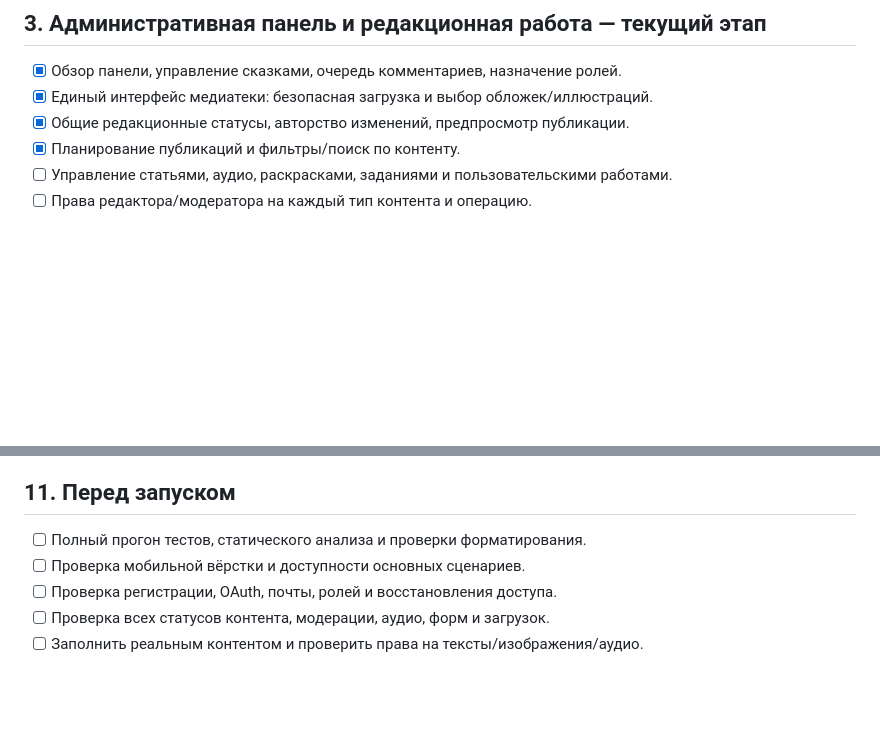
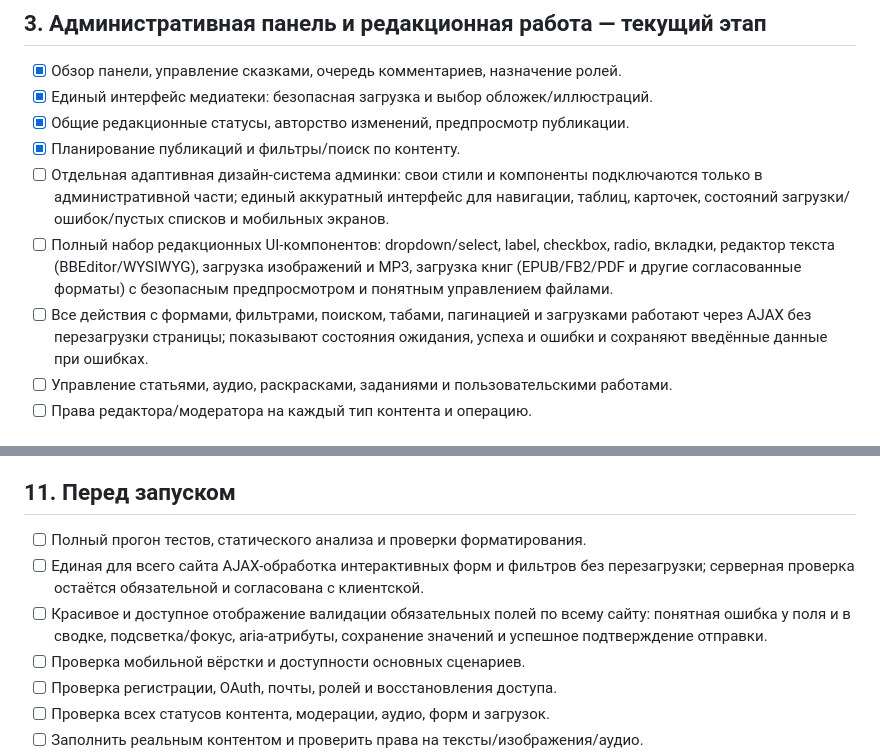
Before and after one commit to enikov1/skazki, a Markdown page: ROADMAP.md, 2 parts joined by grey strips. Rendered like a GitHub page; blank space fills up the shorter version.

Commit message:
Document admin UI and site interaction requirements

```diff
--- a/ROADMAP.md
+++ b/ROADMAP.md
@@ -40,6 +40,9 @@
 - [x] Единый интерфейс медиатеки: безопасная загрузка и выбор обложек/иллюстраций.
 - [x] Общие редакционные статусы, авторство изменений, предпросмотр публикации.
 - [x] Планирование публикаций и фильтры/поиск по контенту.
+- [ ] Отдельная адаптивная дизайн-система админки: свои стили и компоненты подключаются только в административной части; единый аккуратный интерфейс для навигации, таблиц, карточек, состояний загрузки/ошибок/пустых списков и мобильных экранов.
+- [ ] Полный набор редакционных UI-компонентов: dropdown/select, label, checkbox, radio, вкладки, редактор текста (BBEditor/WYSIWYG), загрузка изображений и MP3, загрузка книг (EPUB/FB2/PDF и другие согласованные форматы) с безопасным предпросмотром и понятным управлением файлами.
+- [ ] Все действия с формами, фильтрами, поиском, табами, пагинацией и загрузками работают через AJAX без перезагрузки страницы; показывают состояния ожидания, успеха и ошибки и сохраняют введённые данные при ошибках.
 - [ ] Управление статьями, аудио, раскрасками, заданиями и пользовательскими работами.
 - [ ] Права редактора/модератора на каждый тип контента и операцию.
 
@@ -109,6 +112,8 @@
 ## 11. Перед запуском
 
 - [ ] Полный прогон тестов, статического анализа и проверки форматирования.
+- [ ] Единая для всего сайта AJAX-обработка интерактивных форм и фильтров без перезагрузки; серверная проверка остаётся обязательной и согласована с клиентской.
+- [ ] Красивое и доступное отображение валидации обязательных полей по всему сайту: понятная ошибка у поля и в сводке, подсветка/фокус, aria-атрибуты, сохранение значений и успешное подтверждение отправки.
 - [ ] Проверка мобильной вёрстки и доступности основных сценариев.
 - [ ] Проверка регистрации, OAuth, почты, ролей и восстановления доступа.
 - [ ] Проверка всех статусов контента, модерации, аудио, форм и загрузок.
```
